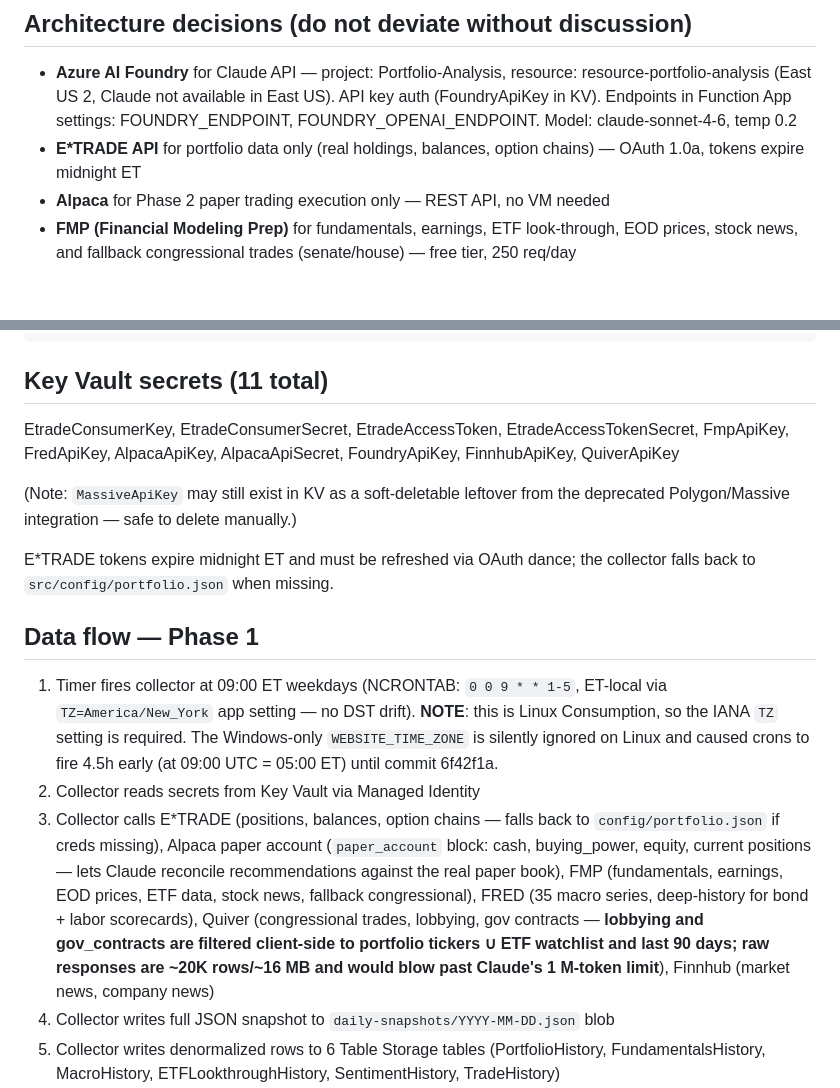
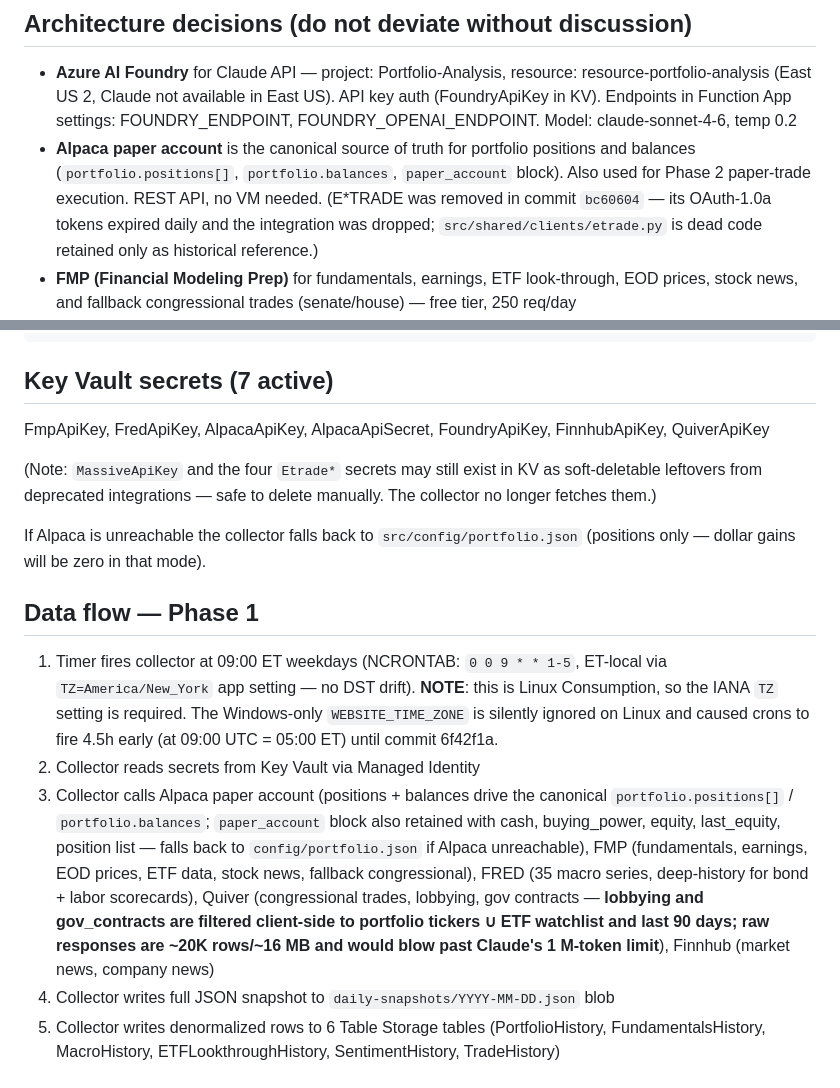
Before and after one commit to jgarrote83/portfolio-automation, a Markdown page: CLAUDE.md, 2 parts joined by grey strips. GitHub-like rendering; blank space fills up the shorter version.

Commit message:
docs: drop E*TRADE from CLAUDE.md, Alpaca is canonical portfolio source

````diff
--- a/CLAUDE.md
+++ b/CLAUDE.md
@@ -5,8 +5,7 @@ Azure-native automated portfolio analysis and paper trade execution pipeline. Si
 
 ## Architecture decisions (do not deviate without discussion)
 - **Azure AI Foundry** for Claude API — project: Portfolio-Analysis, resource: resource-portfolio-analysis (East US 2, Claude not available in East US). API key auth (FoundryApiKey in KV). Endpoints in Function App settings: FOUNDRY_ENDPOINT, FOUNDRY_OPENAI_ENDPOINT. Model: claude-sonnet-4-6, temp 0.2
-- **E*TRADE API** for portfolio data only (real holdings, balances, option chains) — OAuth 1.0a, tokens expire midnight ET
-- **Alpaca** for Phase 2 paper trading execution only — REST API, no VM needed
+- **Alpaca paper account** is the canonical source of truth for portfolio positions and balances (`portfolio.positions[]`, `portfolio.balances`, `paper_account` block). Also used for Phase 2 paper-trade execution. REST API, no VM needed. (E*TRADE was removed in commit `bc60604` — its OAuth-1.0a tokens expired daily and the integration was dropped; `src/shared/clients/etrade.py` is dead code retained only as historical reference.)
 - **FMP (Financial Modeling Prep)** for fundamentals, earnings, ETF look-through, EOD prices, stock news, and fallback congressional trades (senate/house) — free tier, 250 req/day
 - **FRED** for macro indicators (35 series collected, including 6 labor-market series feeding `labor_signals` scorecard; `CHPMINDXM` deprecated — to revisit) — free, no practical limit
 - **Quiver Quantitative** (primary alternative-data source) for congressional trades, lobbying, government contracts, wikipedia attention — hobbyist tier, `Authorization: Token <key>` header
@@ -67,17 +66,17 @@ portfolio-automation/
 └── README.md
 ```
 
-## Key Vault secrets (11 total)
-EtradeConsumerKey, EtradeConsumerSecret, EtradeAccessToken, EtradeAccessTokenSecret, FmpApiKey, FredApiKey, AlpacaApiKey, AlpacaApiSecret, FoundryApiKey, FinnhubApiKey, QuiverApiKey
+## Key Vault secrets (7 active)
+FmpApiKey, FredApiKey, AlpacaApiKey, AlpacaApiSecret, FoundryApiKey, FinnhubApiKey, QuiverApiKey
 
-(Note: `MassiveApiKey` may still exist in KV as a soft-deletable leftover from the deprecated Polygon/Massive integration — safe to delete manually.)
+(Note: `MassiveApiKey` and the four `Etrade*` secrets may still exist in KV as soft-deletable leftovers from deprecated integrations — safe to delete manually. The collector no longer fetches them.)
 
-E*TRADE tokens expire midnight ET and must be refreshed via OAuth dance; the collector falls back to `src/config/portfolio.json` when missing.
+If Alpaca is unreachable the collector falls back to `src/config/portfolio.json` (positions only — dollar gains will be zero in that mode).
 
 ## Data flow — Phase 1
 1. Timer fires collector at 09:00 ET weekdays (NCRONTAB: `0 0 9 * * 1-5`, ET-local via `TZ=America/New_York` app setting — no DST drift). **NOTE**: this is Linux Consumption, so the IANA `TZ` setting is required. The Windows-only `WEBSITE_TIME_ZONE` is silently ignored on Linux and caused crons to fire 4.5h early (at 09:00 UTC = 05:00 ET) until commit 6f42f1a.
 2. Collector reads secrets from Key Vault via Managed Identity
-3. Collector calls E*TRADE (positions, balances, option chains — falls back to `config/portfolio.json` if creds missing), Alpaca paper account (`paper_account` block: cash, buying_power, equity, current positions — lets Claude reconcile recommendations against the real paper book), FMP (fundamentals, earnings, EOD prices, ETF data, stock news, fallback congressional), FRED (35 macro series, deep-history for bond + labor scorecards), Quiver (congressional trades, lobbying, gov contracts — **lobbying and gov_contracts are filtered client-side to portfolio tickers ∪ ETF watchlist and last 90 days; raw responses are ~20K rows/~16 MB and would blow past Claude's 1 M-token limit**), Finnhub (market news, company news)
+3. Collector calls Alpaca paper account (positions + balances drive the canonical `portfolio.positions[]` / `portfolio.balances`; `paper_account` block also retained with cash, buying_power, equity, last_equity, position list — falls back to `config/portfolio.json` if Alpaca unreachable), FMP (fundamentals, earnings, EOD prices, ETF data, stock news, fallback congressional), FRED (35 macro series, deep-history for bond + labor scorecards), Quiver (congressional trades, lobbying, gov contracts — **lobbying and gov_contracts are filtered client-side to portfolio tickers ∪ ETF watchlist and last 90 days; raw responses are ~20K rows/~16 MB and would blow past Claude's 1 M-token limit**), Finnhub (market news, company news)
 4. Collector writes full JSON snapshot to `daily-snapshots/YYYY-MM-DD.json` blob
 5. Collector writes denormalized rows to 6 Table Storage tables (PortfolioHistory, FundamentalsHistory, MacroHistory, ETFLookthroughHistory, SentimentHistory, TradeHistory)
 6. Blob trigger fires analyzer
````
